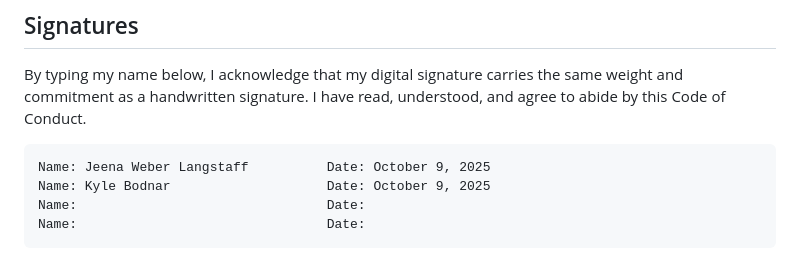
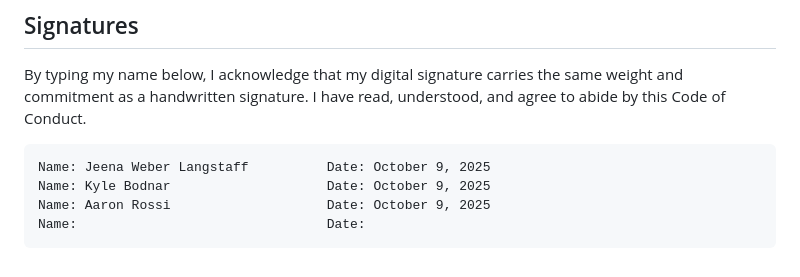
Before and after one commit to snailsalad/LikeMind, a Markdown page: docs/CONDUCT.md, the part around the change. Drawn GitHub-style.

Commit message:
Added signature to CONDUCT.md

```diff
--- a/docs/CONDUCT.md
+++ b/docs/CONDUCT.md
@@ -102,6 +102,6 @@ I have read, understood, and agree to abide by this Code of Conduct.
 <pre>
 Name: Jeena Weber Langstaff          Date: October 9, 2025
 Name: Kyle Bodnar                    Date: October 9, 2025
-Name:                                Date:
+Name: Aaron Rossi                    Date: October 9, 2025
 Name:                                Date:
 </pre>
```
